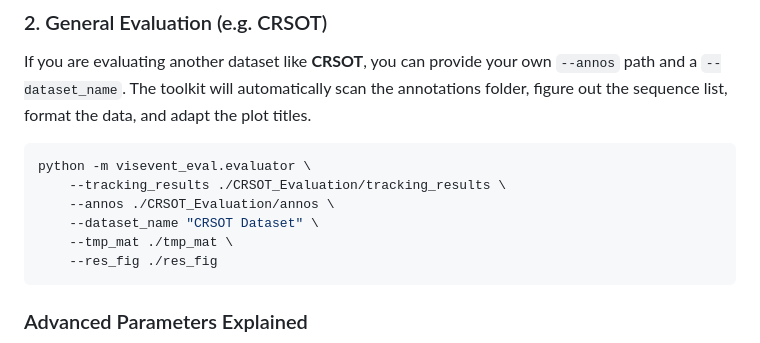
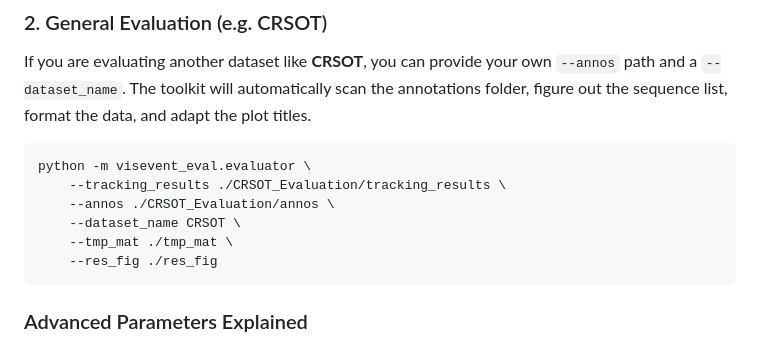
Before and after one commit to supertyd/RGBE-Eval-Toolkit, a Markdown page: README.md, the part around the change. Drawn GitHub-style.

Commit message:
docs: simplify dataset_name argument in README examples

````diff
--- a/README.md
+++ b/README.md
@@ -39,7 +39,7 @@ If you are evaluating another dataset like **CRSOT**, you can provide your own `
 python -m visevent_eval.evaluator \
     --tracking_results ./CRSOT_Evaluation/tracking_results \
     --annos ./CRSOT_Evaluation/annos \
-    --dataset_name "CRSOT Dataset" \
+    --dataset_name CRSOT \
     --tmp_mat ./tmp_mat \
     --res_fig ./res_fig
 ```
````
